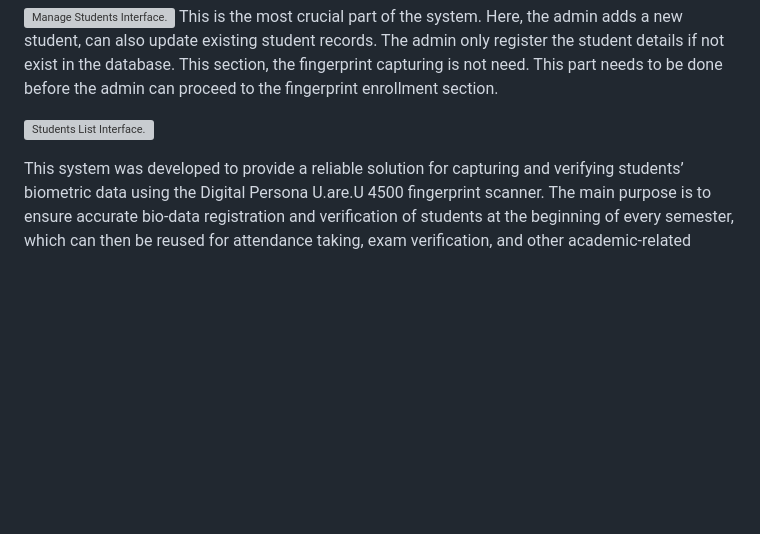
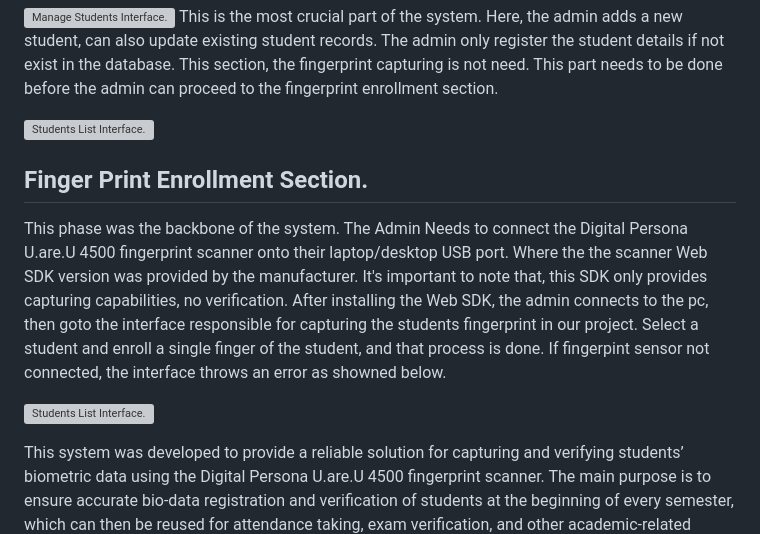
Before and after one commit to Marcellinus123/Biometrics-Capture-and-Verification-with-Digital-Persona-U.are.U-4500-in-PHP-and-MySQL, a Markdown page: README.md, the part around the change. GitHub-like rendering; blank space fills up the shorter version; grey boxes are pictures that could not be loaded.

```diff
--- a/README.md
+++ b/README.md
@@ -29,6 +29,14 @@ This is the most crucial part of the system. Here, the admin adds a new student,
 ![Students List Interface.](/ss/16.png)
 
 
+## Finger Print Enrollment Section.
+This phase was the backbone of the system.
+The Admin Needs to connect the Digital Persona U.are.U 4500 fingerprint scanner onto their laptop/desktop USB port. Where the the scanner Web SDK version was provided by the manufacturer. It's important to note that, this SDK only provides capturing capabilities, no verification.
+After installing the Web SDK, the admin connects to the pc, then goto the interface responsible for capturing the students fingerprint in our project. Select a student and enroll a single finger of the student, and that process is done. If fingerpint sensor not connected, the interface throws an error as showned below.
+
+![Students List Interface.](/ss/bio1.png)
+
+
 
 
 This system was developed to provide a reliable solution for capturing and verifying students’ biometric data using the Digital Persona U.are.U 4500 fingerprint scanner. The main purpose is to ensure accurate bio-data registration and verification of students at the beginning of every semester, which can then be reused for attendance taking, exam verification, and other academic-related authentications. By leveraging biometrics, the system eliminates impersonation and strengthens trust in student identity management.
```
